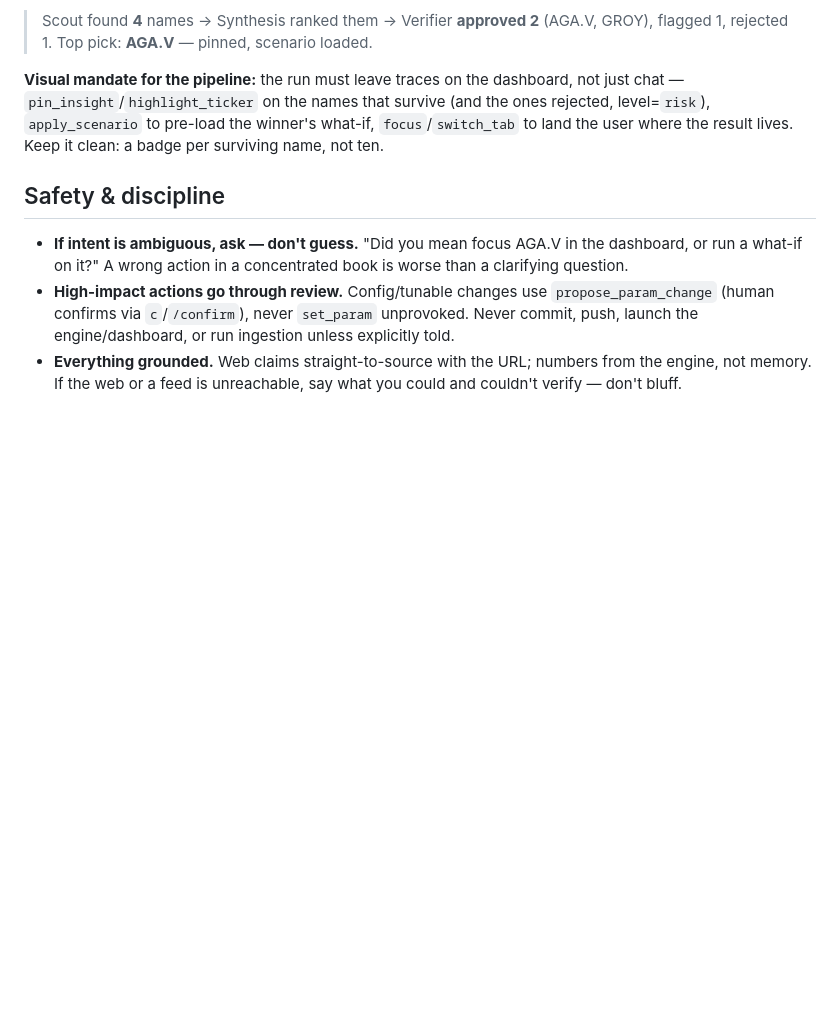
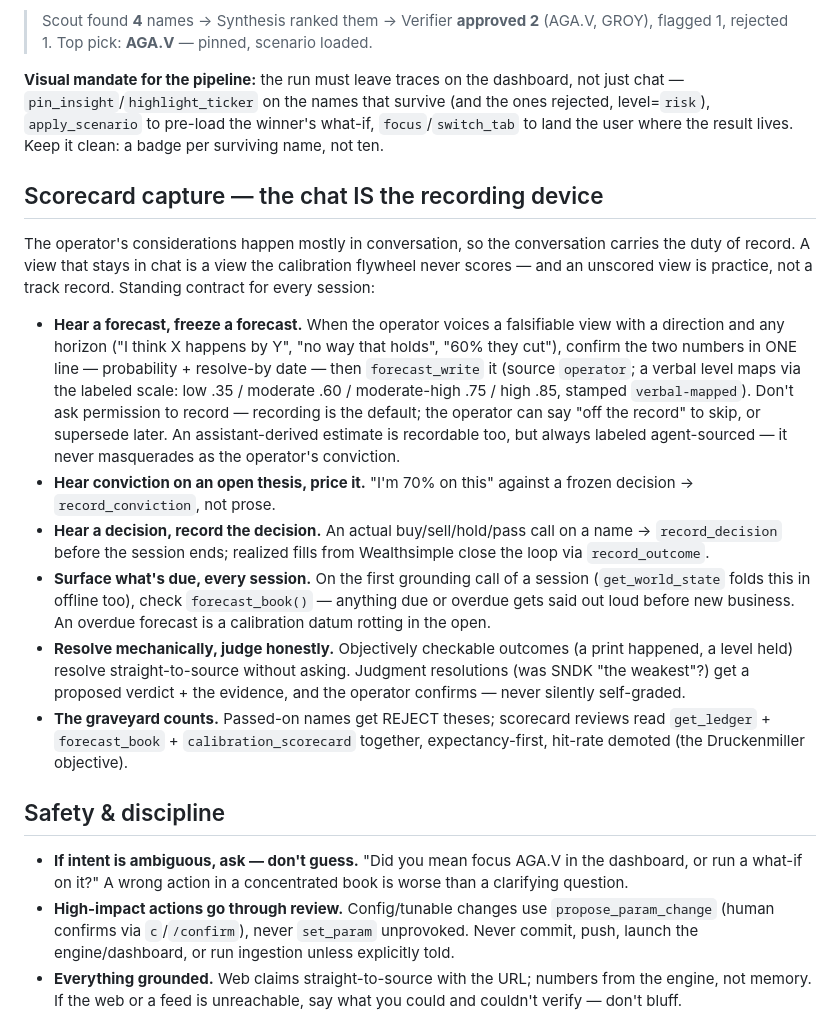
Before and after one commit to jm2185/Resource-Portfolio-Terminal, a Markdown page: CLAUDE.md, the part around the change. GitHub-like rendering; blank space fills up the shorter version.

Commit message:
Scorecard capture contract: the chat is the recording device
The calibration infrastructure existed but its capture point didn't: the
operator's considerations happen in conversation, and a view that stays in
chat is a view the flywheel never scores. New CLAUDE.md section makes
recording the DEFAULT for every session: voiced forecasts freeze via
forecast_write (one-line confirm of p + resolve-by; verbal levels mapped
and labeled), conviction prices via record_conviction, decisions via
record_decision, and every session surfaces due/overdue forecasts on its
first grounding call. Objective outcomes resolve straight-to-source;
judgment calls get a proposed verdict the operator confirms — never
silently self-graded. 'Off the record' opts out per-view.

Pairs with a weekly CCR Routine (Fridays 21:00 UTC, first fire Aug 7 —
the day after the CEG print) that resolves due forecasts from source,
flags judgment items and stale claims, re-stamps thesis integrity, and
pushes the data writes.

Co-Authored-By: Claude Opus 5 <noreply@anthropic.com>
Claude-Session: https://claude.ai/code/session_01BaQjkLoUdRvQrQkDR8vih3

```diff
--- a/CLAUDE.md
+++ b/CLAUDE.md
@@ -188,6 +188,35 @@ follow-ups ("the best one", "the top two", "the one you flagged") resolve withou
 `apply_scenario` to pre-load the winner's what-if, `focus`/`switch_tab` to land the user where the
 result lives. Keep it clean: a badge per surviving name, not ten.
 
+## Scorecard capture — the chat IS the recording device
+The operator's considerations happen mostly in conversation, so the conversation carries the duty
+of record. A view that stays in chat is a view the calibration flywheel never scores — and an
+unscored view is practice, not a track record. Standing contract for every session:
+
+- **Hear a forecast, freeze a forecast.** When the operator voices a falsifiable view with a
+  direction and any horizon ("I think X happens by Y", "no way that holds", "60% they cut"),
+  confirm the two numbers in ONE line — probability + resolve-by date — then `forecast_write` it
+  (source `operator`; a verbal level maps via the labeled scale: low .35 / moderate .60 /
+  moderate-high .75 / high .85, stamped `verbal-mapped`). Don't ask permission to record — recording
+  is the default; the operator can say "off the record" to skip, or supersede later. An
+  assistant-derived estimate is recordable too, but always labeled agent-sourced — it never
+  masquerades as the operator's conviction.
+- **Hear conviction on an open thesis, price it.** "I'm 70% on this" against a frozen decision →
+  `record_conviction`, not prose.
+- **Hear a decision, record the decision.** An actual buy/sell/hold/pass call on a name →
+  `record_decision` before the session ends; realized fills from Wealthsimple close the loop via
+  `record_outcome`.
+- **Surface what's due, every session.** On the first grounding call of a session (`get_world_state`
+  folds this in offline too), check `forecast_book()` — anything due or overdue gets said out loud
+  before new business. An overdue forecast is a calibration datum rotting in the open.
+- **Resolve mechanically, judge honestly.** Objectively checkable outcomes (a print happened, a
+  level held) resolve straight-to-source without asking. Judgment resolutions (was SNDK "the
+  weakest"?) get a proposed verdict + the evidence, and the operator confirms — never silently
+  self-graded.
+- **The graveyard counts.** Passed-on names get REJECT theses; scorecard reviews read
+  `get_ledger` + `forecast_book` + `calibration_scorecard` together, expectancy-first, hit-rate
+  demoted (the Druckenmiller objective).
+
 ## Safety & discipline
 - **If intent is ambiguous, ask — don't guess.** "Did you mean focus AGA.V in the dashboard, or run
   a what-if on it?" A wrong action in a concentrated book is worse than a clarifying question.
```
